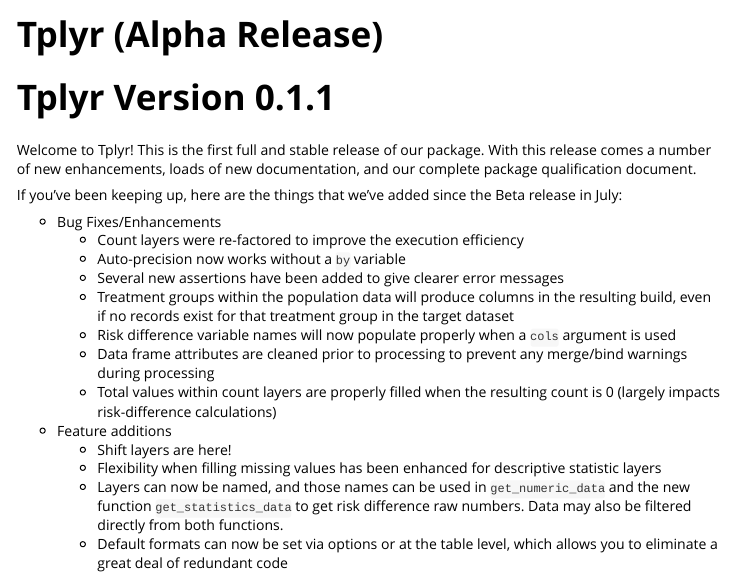
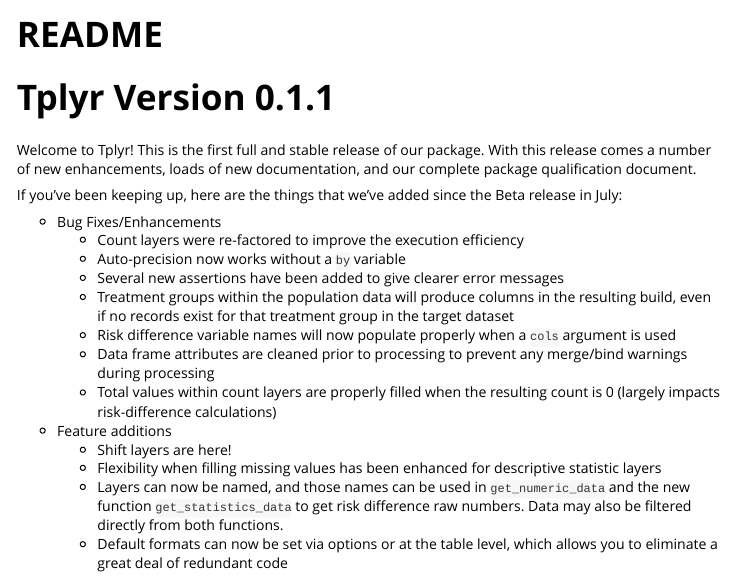
Before and after one commit to atorus-research/Tplyr, an R Markdown document (vignettes/readme.Rmd): the page in a window 1100 px wide, from its top. Rendered offline with R 4.5, knitr and Pandoc, with nearby package versions; some code elsewhere in the file could not run offline.

Commit message:
Fix index

```diff
--- a/vignettes/readme.Rmd
+++ b/vignettes/readme.Rmd
@@ -1,8 +1,8 @@
 ---
-title: "Tplyr (Alpha Release)"
+title: "README"
 output: rmarkdown::html_vignette
 vignette: >
-  %\VignetteIndexEntry{Tplyr (alpha release)}
+  %\VignetteIndexEntry{README}
   %\VignetteEngine{knitr::rmarkdown}
   %\VignetteEncoding{UTF-8}
 ---
```
